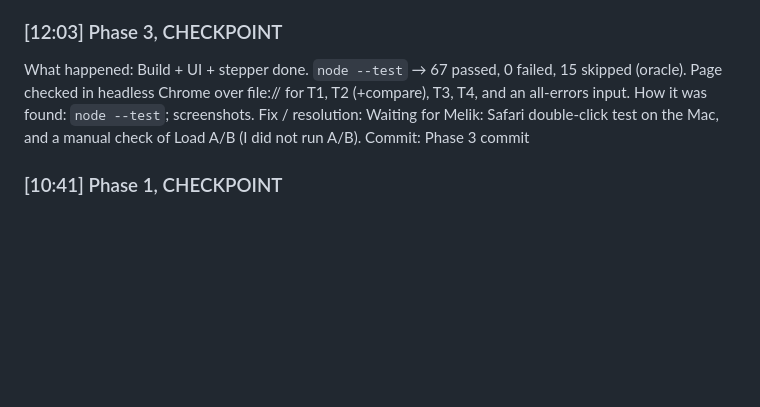
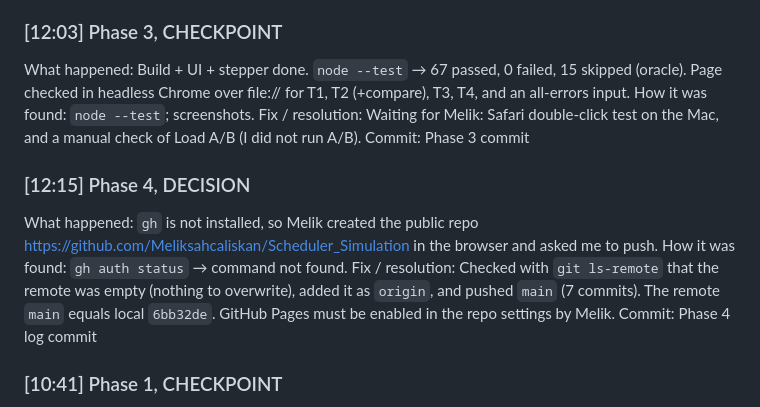
Before and after one commit to Meliksahcaliskan/Scheduler_Simulation, a Markdown page: docs/dev-log.md, the part around the change. Drawn GitHub-style; blank space fills up the shorter version.

Commit message:
Dev log: initial push to GitHub
Co-Authored-By: Claude Opus 5.5 <noreply@anthropic.com>

```diff
--- a/docs/dev-log.md
+++ b/docs/dev-log.md
@@ -161,6 +161,12 @@ How it was found: `node --test`; screenshots.
 Fix / resolution: Waiting for Melik: Safari double-click test on the Mac, and a manual check of Load A/B (I did not run A/B).
 Commit: Phase 3 commit
 
+### [12:15] Phase 4, DECISION
+What happened: `gh` is not installed, so Melik created the public repo https://github.com/Meliksahcaliskan/Scheduler_Simulation in the browser and asked me to push.
+How it was found: `gh auth status` → command not found.
+Fix / resolution: Checked with `git ls-remote` that the remote was empty (nothing to overwrite), added it as `origin`, and pushed `main` (7 commits). The remote `main` equals local `6bb32de`. GitHub Pages must be enabled in the repo settings by Melik.
+Commit: Phase 4 log commit
+
 ### [10:41] Phase 1, CHECKPOINT
 What happened: validate.js + scheduler.js (4 algorithms + events) done. `node --test` → 36 passed, 0 failed, 0 skipped. No Workload A/B was run or shown.
 How it was found: `node --test`.
```
